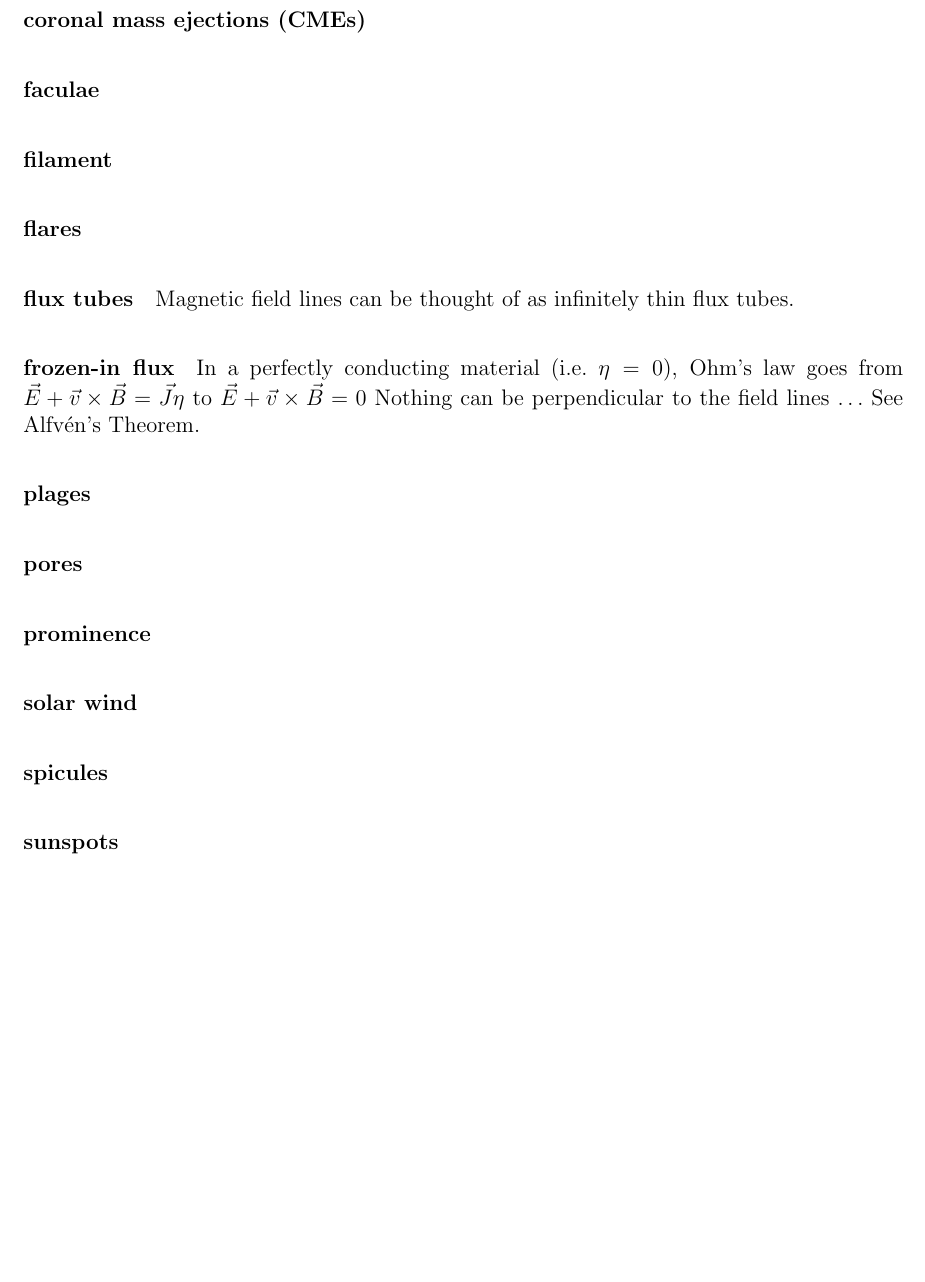
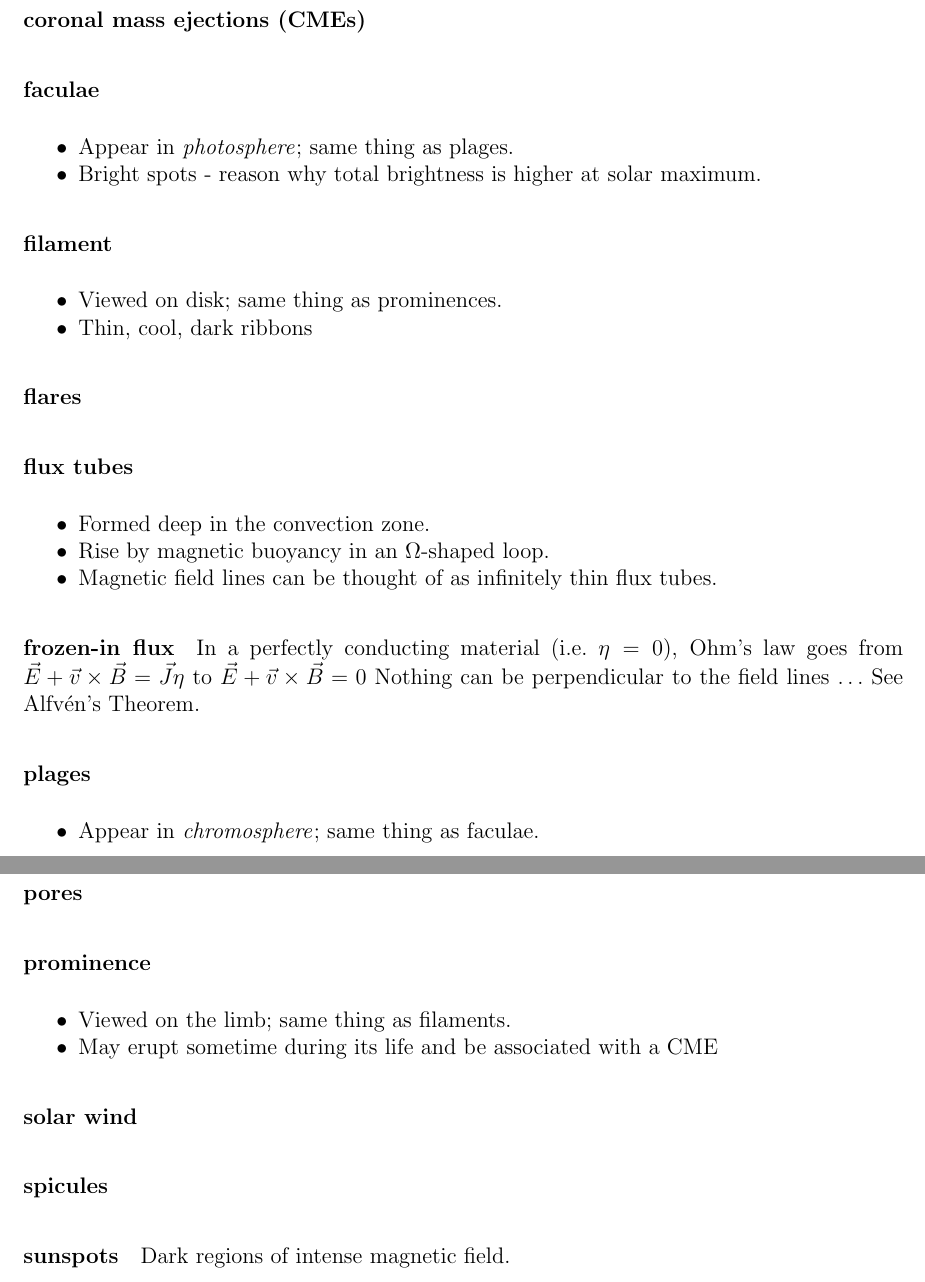
Before and after one commit to laurelfarris/a598, a LaTeX document (work/sun_stuff.tex): part of the page before the commit and two parts of pages 1 and 2 of 2 after it, the two joined at a grey line, cut so that both start at the same text, the shorter picture padded with empty space. Compiled offline with pdfLaTeX.

Commit message:
sun_stuff

```diff
--- a/work/sun_stuff.tex
+++ b/work/sun_stuff.tex
@@ -19,15 +19,38 @@
 \vspace{-1in}
 
 \paragraph{active regions}
+
 \paragraph{Alfv\'en waves}
+
 \paragraph{coronal holes}
+
 \paragraph{coronal loops}
+
 \paragraph{coronal mass ejections (CMEs)}
+
 \paragraph{faculae}
+    \begin{itemize*}
+        \item Appear in \emph{photosphere}; same thing as plages.
+        \item Bright spots - reason why total brightness is higher at
+        solar maximum.
+    \end{itemize*}
+
 \paragraph{filament}
+    \begin{itemize*}
+        \item Viewed on disk; same thing as prominences.
+        \item Thin, cool, dark ribbons
+    \end{itemize*}
+
 \paragraph{flares}
-\paragraph{flux tubes} Magnetic field lines can be thought of as infinitely
-thin flux tubes.
+
+\paragraph{flux tubes}
+    \begin{itemize*}
+        \item Formed deep in the convection zone.
+        \item Rise by magnetic buoyancy in an $\Omega$-shaped loop.
+        \item Magnetic field lines can be thought of as infinitely
+          thin flux tubes.
+    \end{itemize*}
+
 \paragraph{frozen-in flux}
 In a perfectly conducting material (i.e.\ $\eta = 0$),
 Ohm's law goes from
@@ -37,10 +60,24 @@ Nothing can be perpendicular to the field lines $\ldots$
 See Alfv\'en's Theorem.
 
 \paragraph{plages}
+    \begin{itemize*}
+        \item Appear in \emph{chromosphere}; same thing as faculae.
+    \end{itemize*}
+
 \paragraph{pores}
+
 \paragraph{prominence}
+    \begin{itemize*}
+        \item Viewed on the limb; same thing as filaments.
+        \item May erupt sometime during its life and be associated
+        with a CME
+    \end{itemize*}
+
 \paragraph{solar wind}
+
 \paragraph{spicules}
+
 \paragraph{sunspots}
+Dark regions of intense magnetic field.
 
 \end{document}
```
Also changed, not shown: work/reffile.bib (+21 -3 lines), work/sun_stuff.pdf, 3 other files.
